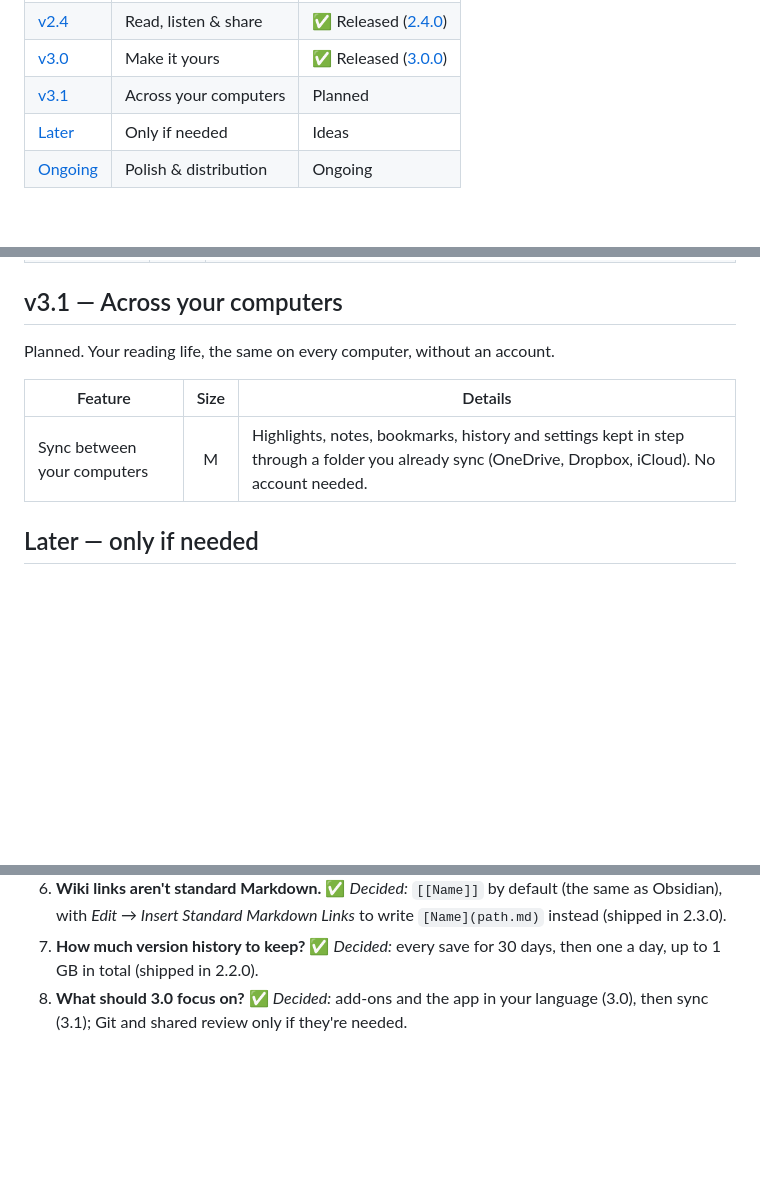
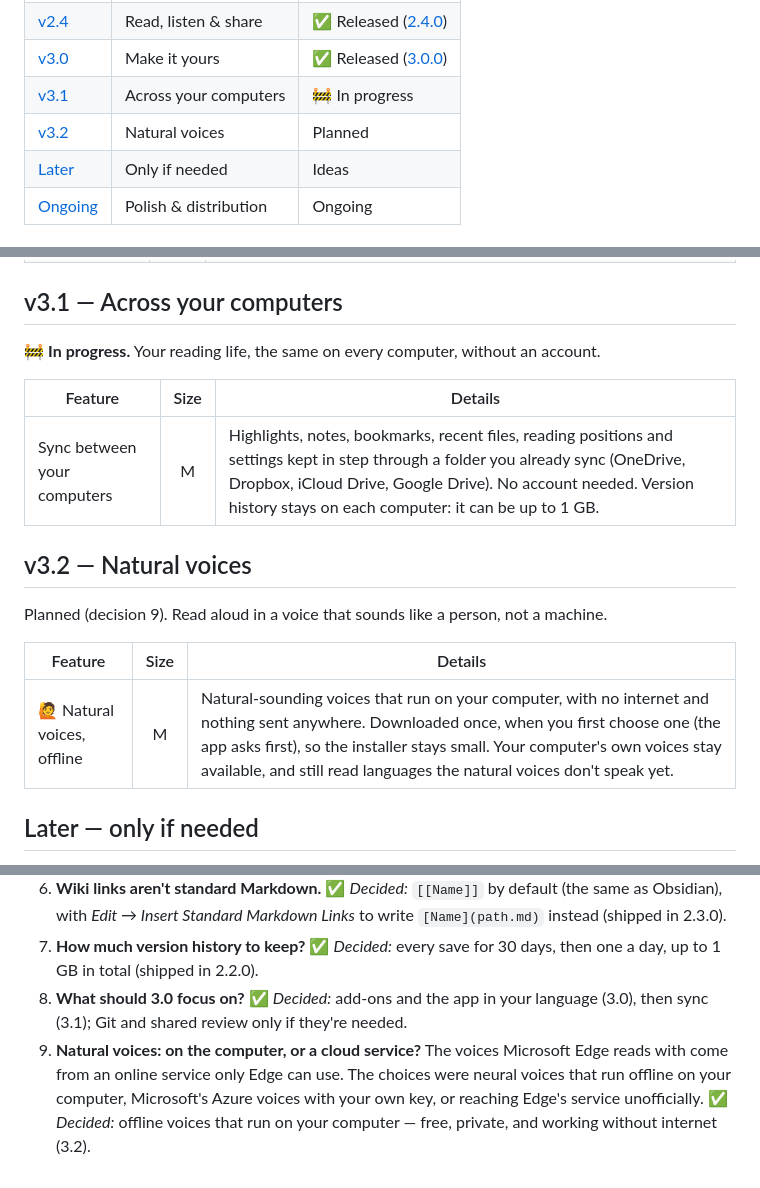
Before and after one commit to neogentrics/neo-markdown-reader, a Markdown page: ROADMAP.md, 3 parts joined by grey strips. GitHub-like rendering; blank space fills up the shorter version.

Commit message:
Roadmap: start v3.1 (Across your computers); plan v3.2 (Natural voices); decision 9 decided
Co-Authored-By: Claude Opus 5.5 <noreply@anthropic.com>

```diff
--- a/ROADMAP.md
+++ b/ROADMAP.md
@@ -30,7 +30,8 @@ your files or runs code is always **opt-in** and asks for permission first.
 | [v2.3](#v23--connected-notes) | Connected notes | ✅ Released ([2.3.0](https://github.com/neogentrics/neo-markdown-reader/releases/tag/v2.3.0)) |
 | [v2.4](#v24--read-listen--share) | Read, listen & share | ✅ Released ([2.4.0](https://github.com/neogentrics/neo-markdown-reader/releases/tag/v2.4.0)) |
 | [v3.0](#v30--make-it-yours) | Make it yours | ✅ Released ([3.0.0](https://github.com/neogentrics/neo-markdown-reader/releases/tag/v3.0.0)) |
-| [v3.1](#v31--across-your-computers) | Across your computers | Planned |
+| [v3.1](#v31--across-your-computers) | Across your computers | 🚧 In progress |
+| [v3.2](#v32--natural-voices) | Natural voices | Planned |
 | [Later](#later--only-if-needed) | Only if needed | Ideas |
 | [Ongoing](#ongoing--polish--distribution) | Polish & distribution | Ongoing |
 
@@ -171,11 +172,19 @@ updates itself from here on.
 
 ## v3.1 — Across your computers
 
-Planned. Your reading life, the same on every computer, without an account.
+🚧 **In progress.** Your reading life, the same on every computer, without an account.
 
 | Feature | Size | Details |
 |---|:-:|---|
-| Sync between your computers | M | Highlights, notes, bookmarks, history and settings kept in step through a folder you already sync (OneDrive, Dropbox, iCloud). No account needed. |
+| Sync between your computers | M | Highlights, notes, bookmarks, recent files, reading positions and settings kept in step through a folder you already sync (OneDrive, Dropbox, iCloud Drive, Google Drive). No account needed. Version history stays on each computer: it can be up to 1 GB. |
+
+## v3.2 — Natural voices
+
+Planned (decision 9). Read aloud in a voice that sounds like a person, not a machine.
+
+| Feature | Size | Details |
+|---|:-:|---|
+| 🙋 Natural voices, offline | M | Natural-sounding voices that run on your computer, with no internet and nothing sent anywhere. Downloaded once, when you first choose one (the app asks first), so the installer stays small. Your computer's own voices stay available, and still read languages the natural voices don't speak yet. |
 
 ## Later — only if needed
 
@@ -205,3 +214,4 @@ Planned. Your reading life, the same on every computer, without an account.
 6. **Wiki links aren't standard Markdown.** ✅ *Decided:* `[[Name]]` by default (the same as Obsidian), with *Edit → Insert Standard Markdown Links* to write `[Name](path.md)` instead (shipped in 2.3.0).
 7. **How much version history to keep?** ✅ *Decided:* every save for 30 days, then one a day, up to 1 GB in total (shipped in 2.2.0).
 8. **What should 3.0 focus on?** ✅ *Decided:* add-ons and the app in your language (3.0), then sync (3.1); Git and shared review only if they're needed.
+9. **Natural voices: on the computer, or a cloud service?** The voices Microsoft Edge reads with come from an online service only Edge can use. The choices were neural voices that run offline on your computer, Microsoft's Azure voices with your own key, or reaching Edge's service unofficially. ✅ *Decided:* offline voices that run on your computer — free, private, and working without internet (3.2).
```
